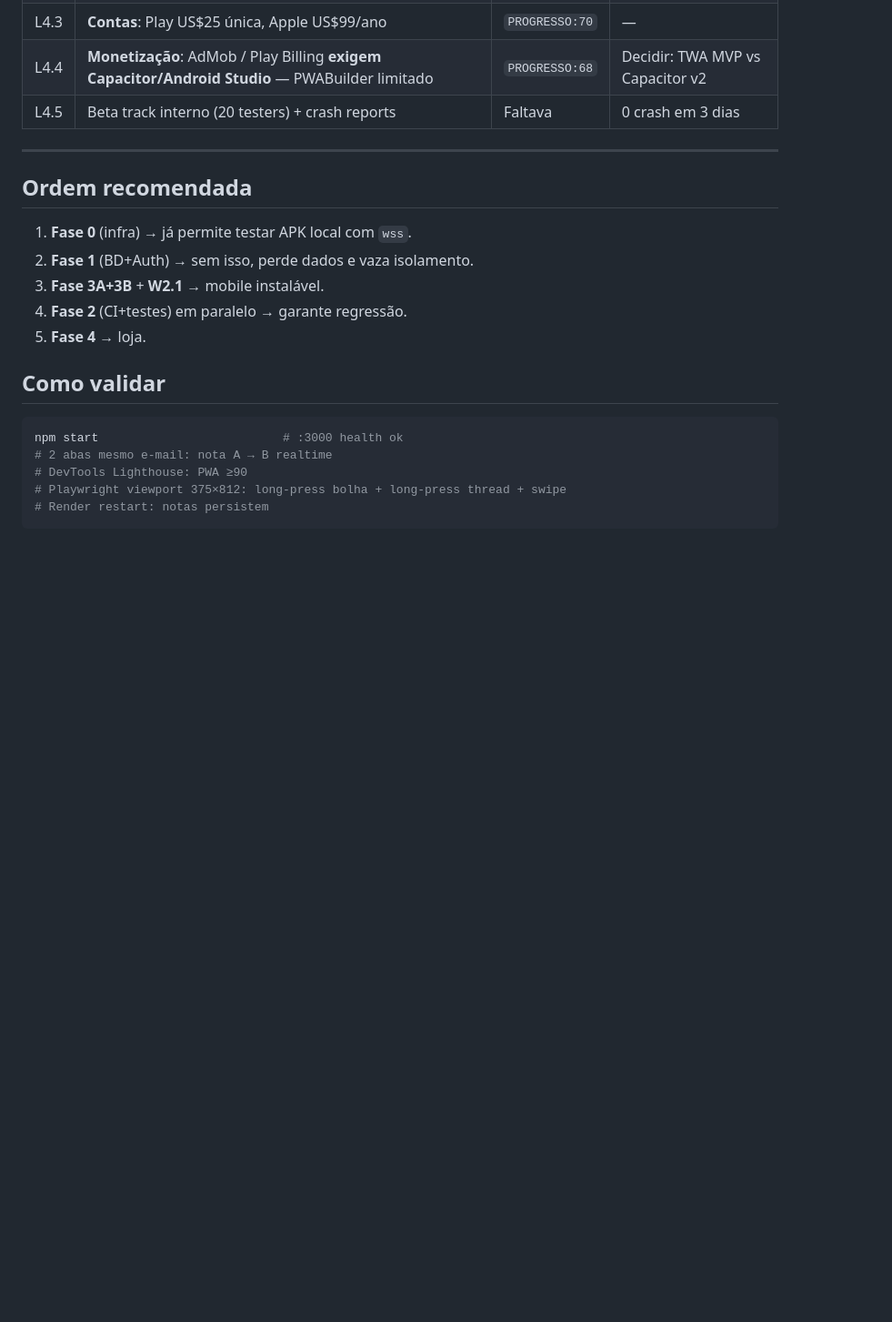
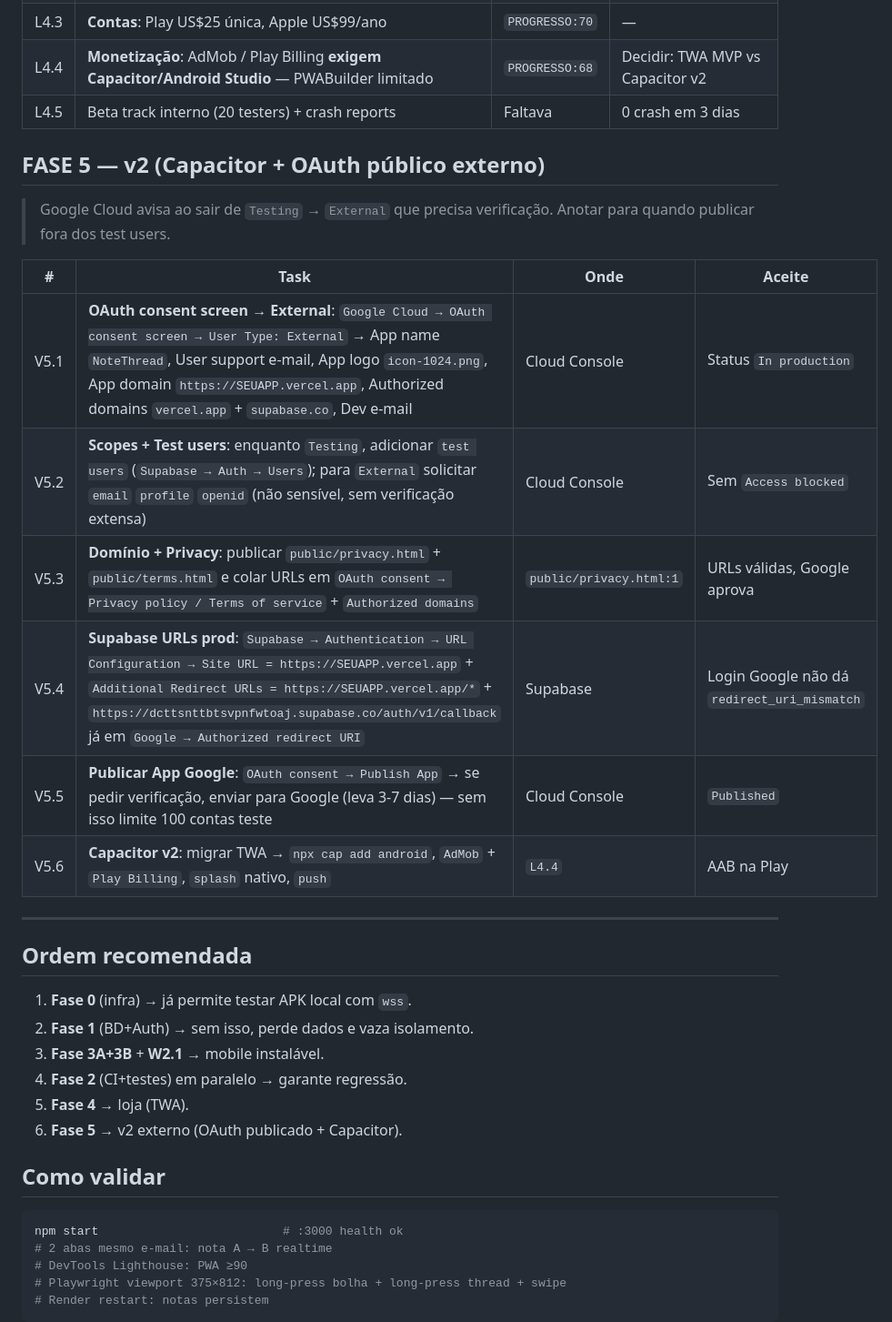
Before and after one commit to garchel/NoteThread, a Markdown page: docs/ROADMAP_ESTAVEL.md, the part around the change. Shown at 91% size. Rendered like a GitHub page; blank space fills up the shorter version.

Commit message:
docs(roadmap): Fase 5 v2 — OAuth externo público (consent screen, verificação, URLs)

```diff
--- a/docs/ROADMAP_ESTAVEL.md
+++ b/docs/ROADMAP_ESTAVEL.md
@@ -88,6 +88,19 @@
 | L4.4 | **Monetização**: AdMob / Play Billing **exigem Capacitor/Android Studio** — PWABuilder limitado | `PROGRESSO:68` | Decidir: TWA MVP vs Capacitor v2 |
 | L4.5 | Beta track interno (20 testers) + crash reports | Faltava | 0 crash em 3 dias |
 
+## FASE 5 — v2 (Capacitor + OAuth público externo)
+
+> Google Cloud avisa ao sair de `Testing` → `External` que precisa verificação. Anotar para quando publicar fora dos test users.
+
+| # | Task | Onde | Aceite |
+|---|------|------|--------|
+| V5.1 | **OAuth consent screen → External**: `Google Cloud → OAuth consent screen → User Type: External` → App name `NoteThread`, User support e-mail, App logo `icon-1024.png`, App domain `https://SEUAPP.vercel.app`, Authorized domains `vercel.app` + `supabase.co`, Dev e-mail | Cloud Console | Status `In production` |
+| V5.2 | **Scopes + Test users**: enquanto `Testing`, adicionar `test users` (`Supabase → Auth → Users`); para `External` solicitar `email` `profile` `openid` (não sensível, sem verificação extensa) | Cloud Console | Sem `Access blocked` |
+| V5.3 | **Domínio + Privacy**: publicar `public/privacy.html` + `public/terms.html` e colar URLs em `OAuth consent → Privacy policy / Terms of service` + `Authorized domains` | `public/privacy.html:1` | URLs válidas, Google aprova |
+| V5.4 | **Supabase URLs prod**: `Supabase → Authentication → URL Configuration → Site URL = https://SEUAPP.vercel.app` + `Additional Redirect URLs = https://SEUAPP.vercel.app/*` + `https://dcttsnttbtsvpnfwtoaj.supabase.co/auth/v1/callback` já em `Google → Authorized redirect URI` | Supabase | Login Google não dá `redirect_uri_mismatch` |
+| V5.5 | **Publicar App Google**: `OAuth consent → Publish App` → se pedir verificação, enviar para Google (leva 3-7 dias) — sem isso limite 100 contas teste | Cloud Console | `Published` |
+| V5.6 | **Capacitor v2**: migrar TWA → `npx cap add android`, `AdMob` + `Play Billing`, `splash` nativo, `push` | `L4.4` | AAB na Play |
+
 ---
 
 ## Ordem recomendada
@@ -96,7 +109,8 @@
 2. **Fase 1** (BD+Auth) → sem isso, perde dados e vaza isolamento.
 3. **Fase 3A+3B** + **W2.1** → mobile instalável.
 4. **Fase 2** (CI+testes) em paralelo → garante regressão.
-5. **Fase 4** → loja.
+5. **Fase 4** → loja (TWA).
+6. **Fase 5** → v2 externo (OAuth publicado + Capacitor).
 
 ## Como validar
 
```
